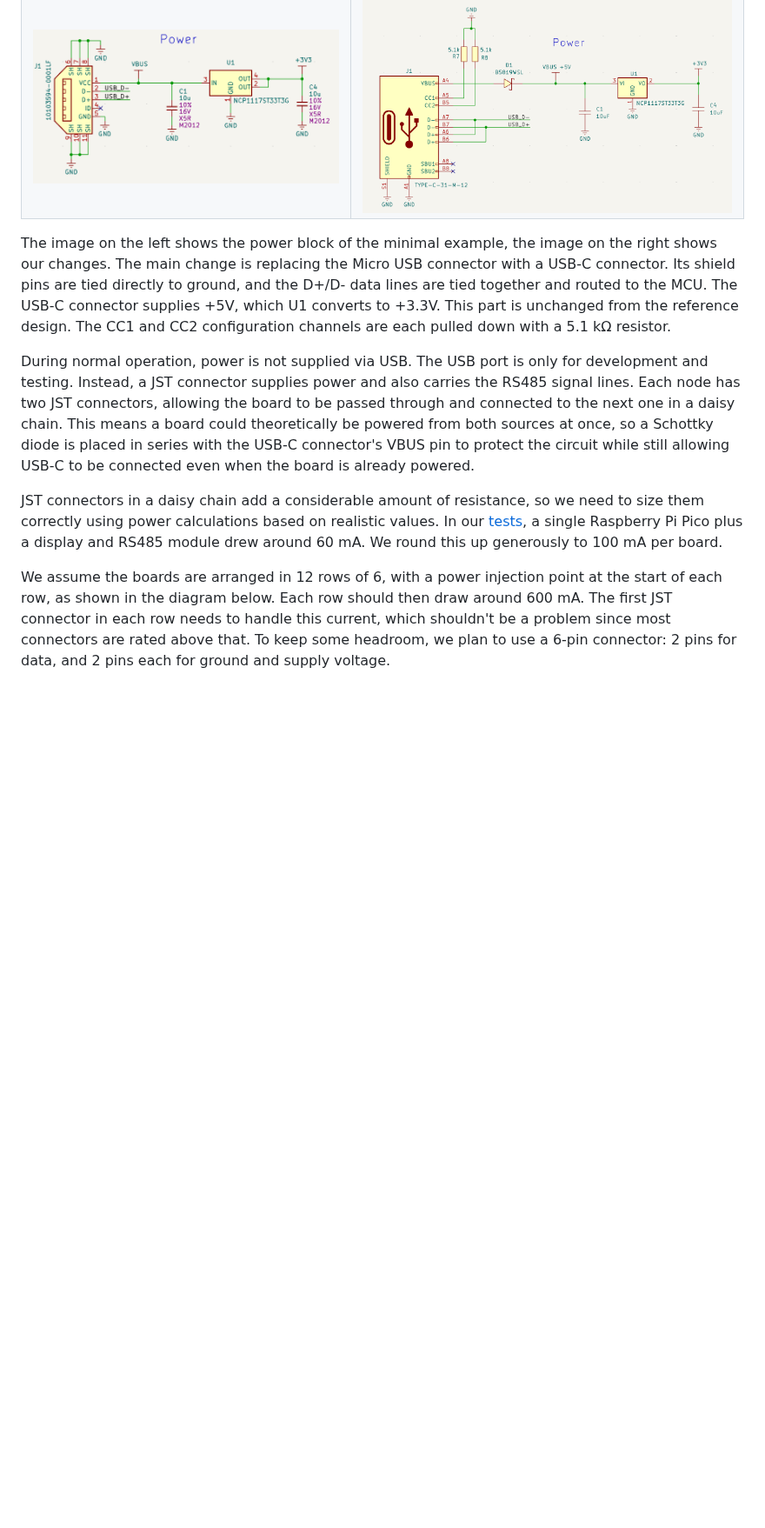
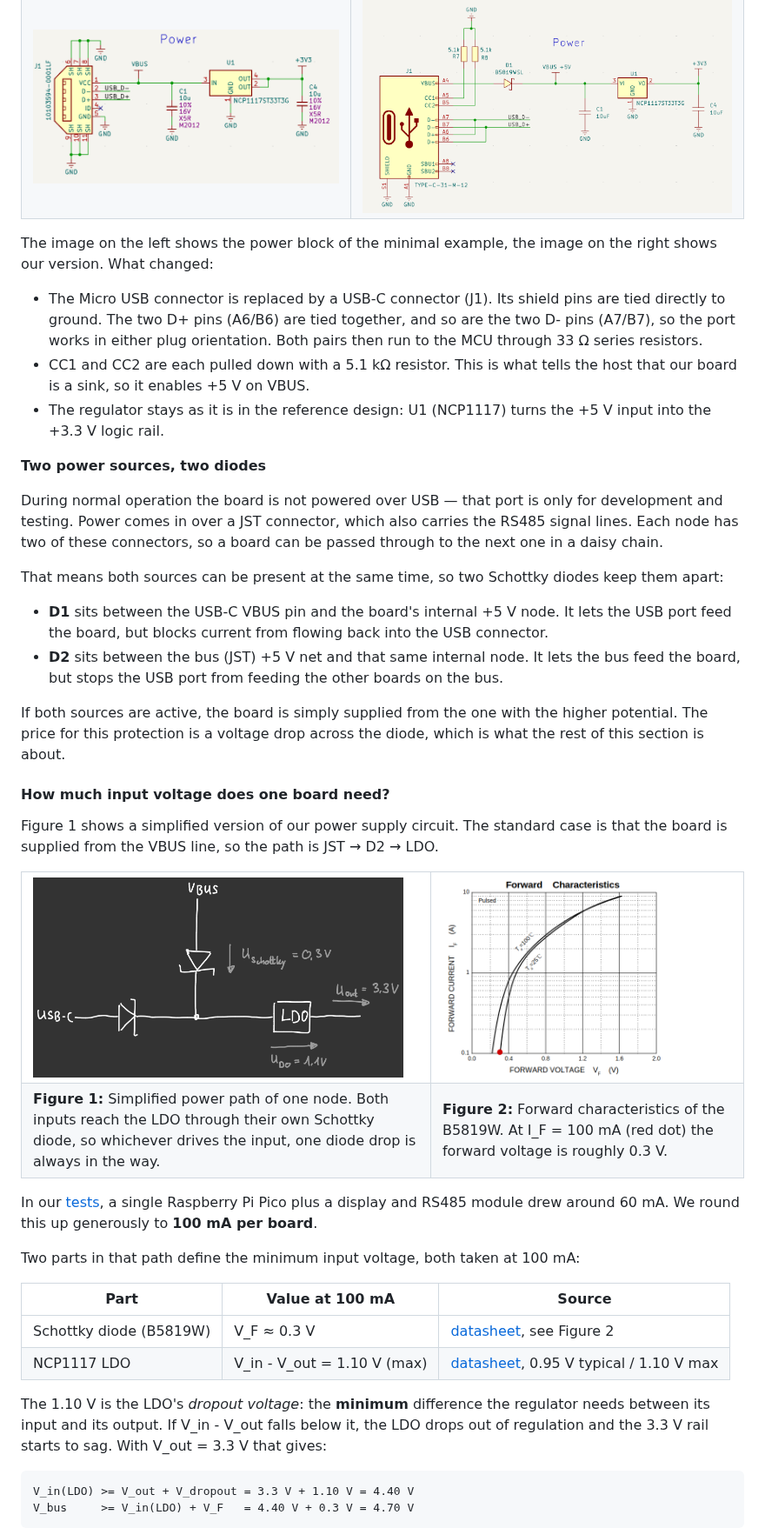
Before and after one commit to marino222/digital-clock72, a Markdown page: Node_PCB/README.md, the part around one of its changes. Shown at 87% size. Rendered like a GitHub page; pictures changed too: docs/images/psu-simplified-circuit.png (added), docs/images/schottky-diode-voltage-drop.png (added); blank space fills up the shorter version.

Commit message:
Add new datasheets and images; update test documentation
- Added Schottky diode datasheet (B5817W-589W) to the documentation.
- Included a simplified PSU circuit image for reference.
- Added an image illustrating the voltage drop across a Schottky diode.
- Updated the existing wiring diagram image.
- Enhanced the test README with a new section on PCB prototype design, outlining objectives for testing resistance, current, and voltage.

````diff
--- a/Node_PCB/README.md
+++ b/Node_PCB/README.md
@@ -76,10 +76,51 @@ The first step is to adjust the [schematic](/docs/datasheets/rp2040-design-examp
     </tr>
 </table>
 
-The image on the left shows the power block of the minimal example, the image on the right shows our changes. The main change is replacing the Micro USB connector with a USB-C connector. Its shield pins are tied directly to ground, and the D+/D- data lines are tied together and routed to the MCU. The USB-C connector supplies +5V, which U1 converts to +3.3V. This part is unchanged from the reference design. The CC1 and CC2 configuration channels are each pulled down with a 5.1 kΩ resistor.
+The image on the left shows the power block of the minimal example, the image on the right shows our version. What changed:
 
-During normal operation, power is not supplied via USB. The USB port is only for development and testing. Instead, a JST connector supplies power and also carries the RS485 signal lines. Each node has two JST connectors, allowing the board to be passed through and connected to the next one in a daisy chain. This means a board could theoretically be powered from both sources at once, so a Schottky diode is placed in series with the USB-C connector's VBUS pin to protect the circuit while still allowing USB-C to be connected even when the board is already powered.
+- The Micro USB connector is replaced by a USB-C connector (J1). Its shield pins are tied directly to ground. The two D+ pins (A6/B6) are tied together, and so are the two D- pins (A7/B7), so the port works in either plug orientation. Both pairs then run to the MCU through 33 Ω series resistors.
+- CC1 and CC2 are each pulled down with a 5.1 kΩ resistor. This is what tells the host that our board is a sink, so it enables +5 V on VBUS.
+- The regulator stays as it is in the reference design: U1 (NCP1117) turns the +5 V input into the +3.3 V logic rail.
 
-JST connectors in a daisy chain add a considerable amount of resistance, so we need to size them correctly using power calculations based on realistic values. In our [tests](/tests/README.md), a single Raspberry Pi Pico plus a display and RS485 module drew around 60 mA. We round this up generously to 100 mA per board.
+**Two power sources, two diodes**
 
-We assume the boards are arranged in 12 rows of 6, with a power injection point at the start of each row, as shown in the diagram below. Each row should then draw around 600 mA. The first JST connector in each row needs to handle this current, which shouldn't be a problem since most connectors are rated above that. To keep some headroom, we plan to use a 6-pin connector: 2 pins for data, and 2 pins each for ground and supply voltage.
+During normal operation the board is not powered over USB — that port is only for development and testing. Power comes in over a JST connector, which also carries the RS485 signal lines. Each node has two of these connectors, so a board can be passed through to the next one in a daisy chain.
+
+That means both sources can be present at the same time, so two Schottky diodes keep them apart:
+
+- **D1** sits between the USB-C VBUS pin and the board's internal +5 V node. It lets the USB port feed the board, but blocks current from flowing back into the USB connector.
+- **D2** sits between the bus (JST) +5 V net and that same internal node. It lets the bus feed the board, but stops the USB port from feeding the other boards on the bus.
+
+If both sources are active, the board is simply supplied from the one with the higher potential. The price for this protection is a voltage drop across the diode, which is what the rest of this section is about.
+
+#### How much input voltage does one board need?
+
+Figure 1 shows a simplified version of our power supply circuit. The standard case is that the board is supplied from the VBUS line, so the path is JST → D2 → LDO.
+
+<table>
+    <tr>
+        <td><img src="/docs/images/psu-simplified-circuit.png" alt="Simplified power path of one node: VBUS and USB-C each feed the LDO through their own Schottky diode" height="230" /></td>
+        <td><img src="/docs/images/schottky-diode-voltage-drop.png" alt="Forward current over forward voltage of the B5819W Schottky diode" height="230" /></td>
+    </tr>
+    <tr>
+        <td><b>Figure 1:</b> Simplified power path of one node. Both inputs reach the LDO through their own Schottky diode, so whichever drives the input, one diode drop is always in the way.</td>
+        <td><b>Figure 2:</b> Forward characteristics of the B5819W. At I_F = 100 mA (red dot) the forward voltage is roughly 0.3 V.</td>
+    </tr>
+</table>
+
+In our [tests](/tests/README.md), a single Raspberry Pi Pico plus a display and RS485 module drew around 60 mA. We round this up generously to **100 mA per board**.
+
+Two parts in that path define the minimum input voltage, both taken at 100 mA:
+
+| Part | Value at 100 mA | Source |
+| --- | --- | --- |
+| Schottky diode (B5819W) | V_F ≈ 0.3 V | [datasheet](/docs/datasheets/schottky-diode-B5817W-589W.pdf), see Figure 2 |
+| NCP1117 LDO | V_in - V_out = 1.10 V (max) | [datasheet](/docs/datasheets/NCP1117-LDO.PDF), 0.95 V typical / 1.10 V max |
+
+The 1.10 V is the LDO's *dropout voltage*: the **minimum** difference the regulator needs between its input and its output. If V_in - V_out falls below it, the LDO drops out of regulation and the 3.3 V rail starts to sag. With V_out = 3.3 V that gives:
+
+```
+V_in(LDO) >= V_out + V_dropout = 3.3 V + 1.10 V = 4.40 V
+V_bus     >= V_in(LDO) + V_F   = 4.40 V + 0.3 V = 4.70 V
+```
+
````
Also changed, not shown: other parts of Node_PCB/README.md (+36 -3 lines), docs/images/wiring-diagram.png, 9 other files.
